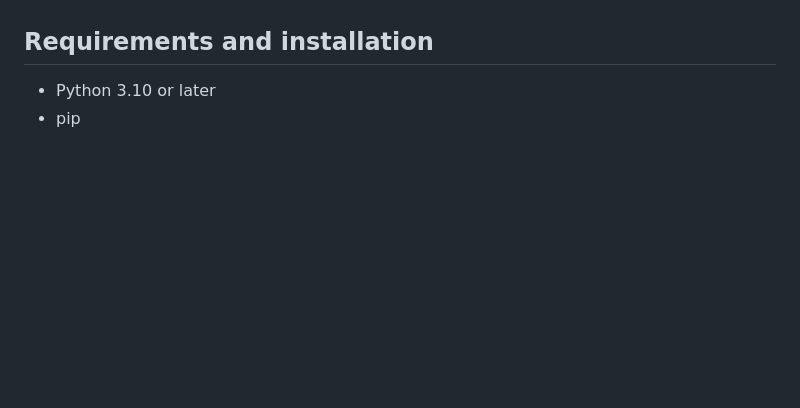
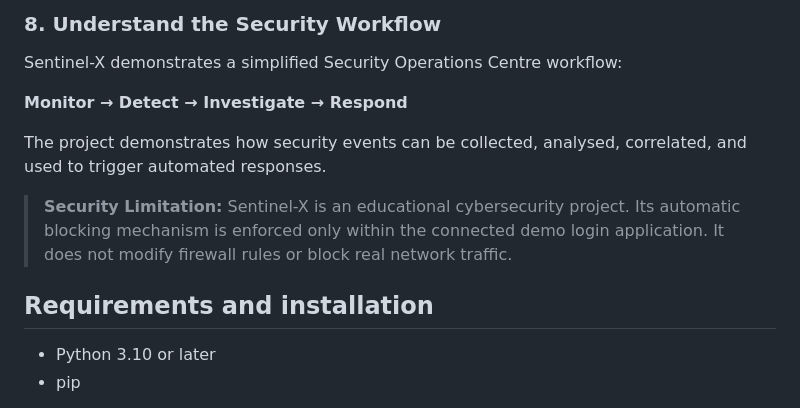
Before and after one commit to ConstanceKwena/sentinel-x, a Markdown page: README.md, the part around one of its changes. Rendered like a GitHub page; blank space fills up the shorter version.

Commit message:
docs: add project motivation, key features and demo walkthrough

```diff
--- a/README.md
+++ b/README.md
@@ -9,3 +130,12 @@ Sentinel-X is a local-first security event detection and incident-response demo.
+### 8. Understand the Security Workflow
+
+Sentinel-X demonstrates a simplified Security Operations Centre workflow:
+
+**Monitor → Detect → Investigate → Respond**
+
+The project demonstrates how security events can be collected, analysed, correlated, and used to trigger automated responses.
+
+> **Security Limitation:** Sentinel-X is an educational cybersecurity project. Its automatic blocking mechanism is enforced only within the connected demo login application. It does not modify firewall rules or block real network traffic.
 
 ## Requirements and installation
 
```
Also changed, not shown: other parts of README.md (+121 -0 lines).
